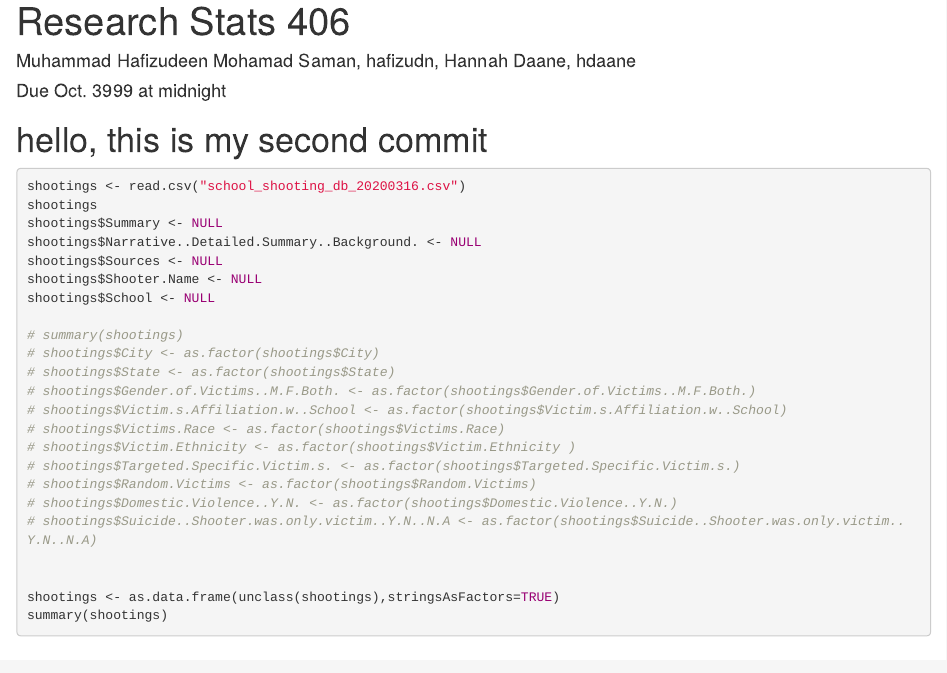
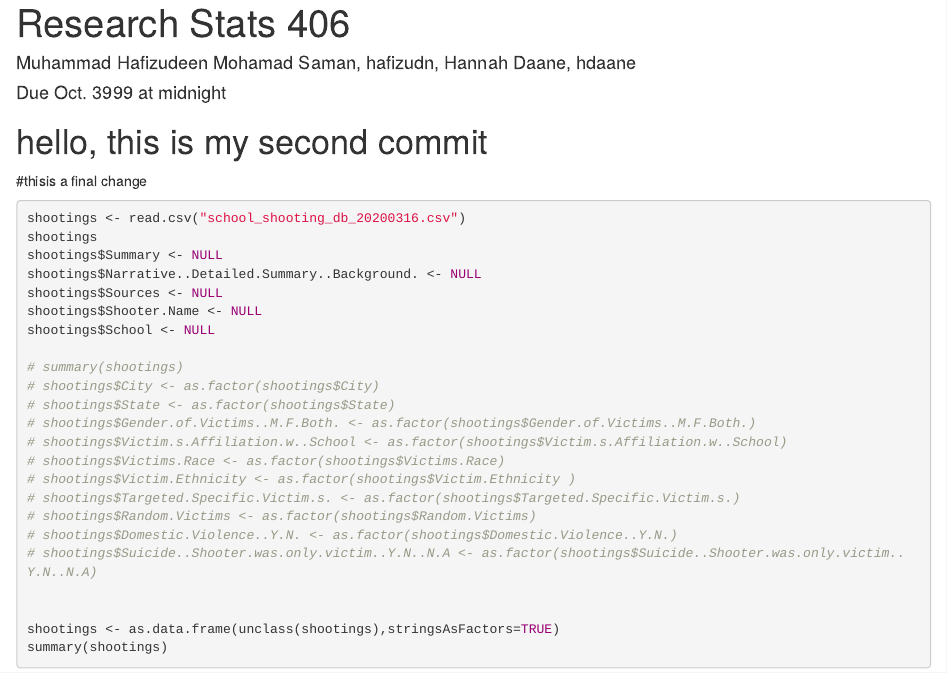
Before and after one commit to hafizudn/Stats406-Group-8, an R Markdown document (Research406.Rmd): the page in a window 1100 px wide, from its top. Rendered offline with R 4.5, knitr and Pandoc, with nearby package versions; the code is not run, so its results and figures are left out; long lines of code are wrapped.

Commit message:
another change for testing

````diff
--- a/Research406.Rmd
+++ b/Research406.Rmd
@@ -13,6 +13,7 @@ set.seed(3910349)
 library(tidyverse)
 ```
 # hello, this is my second commit
+#thisis a final change
 ```{r}
 shootings <- read.csv("school_shooting_db_20200316.csv")
 shootings
````
